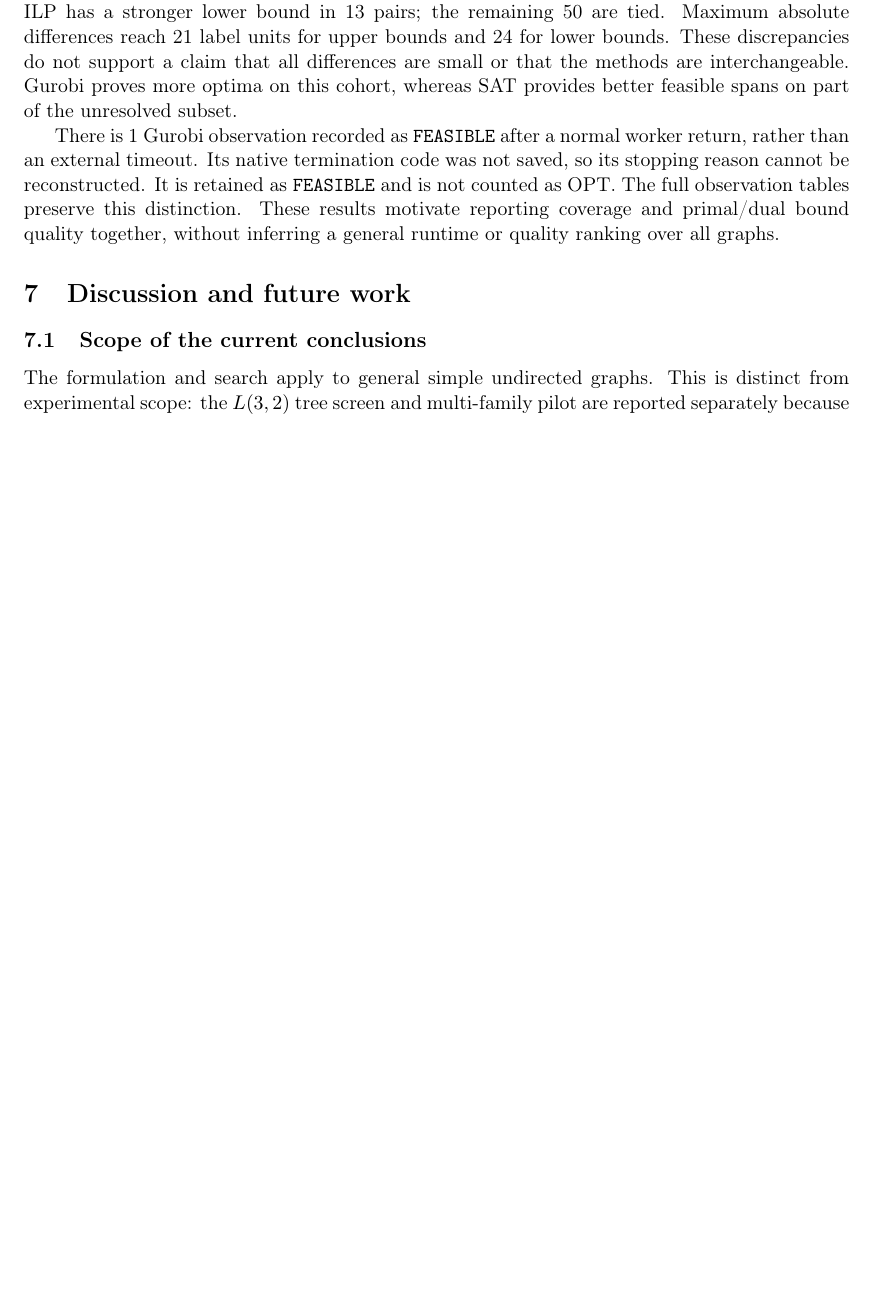
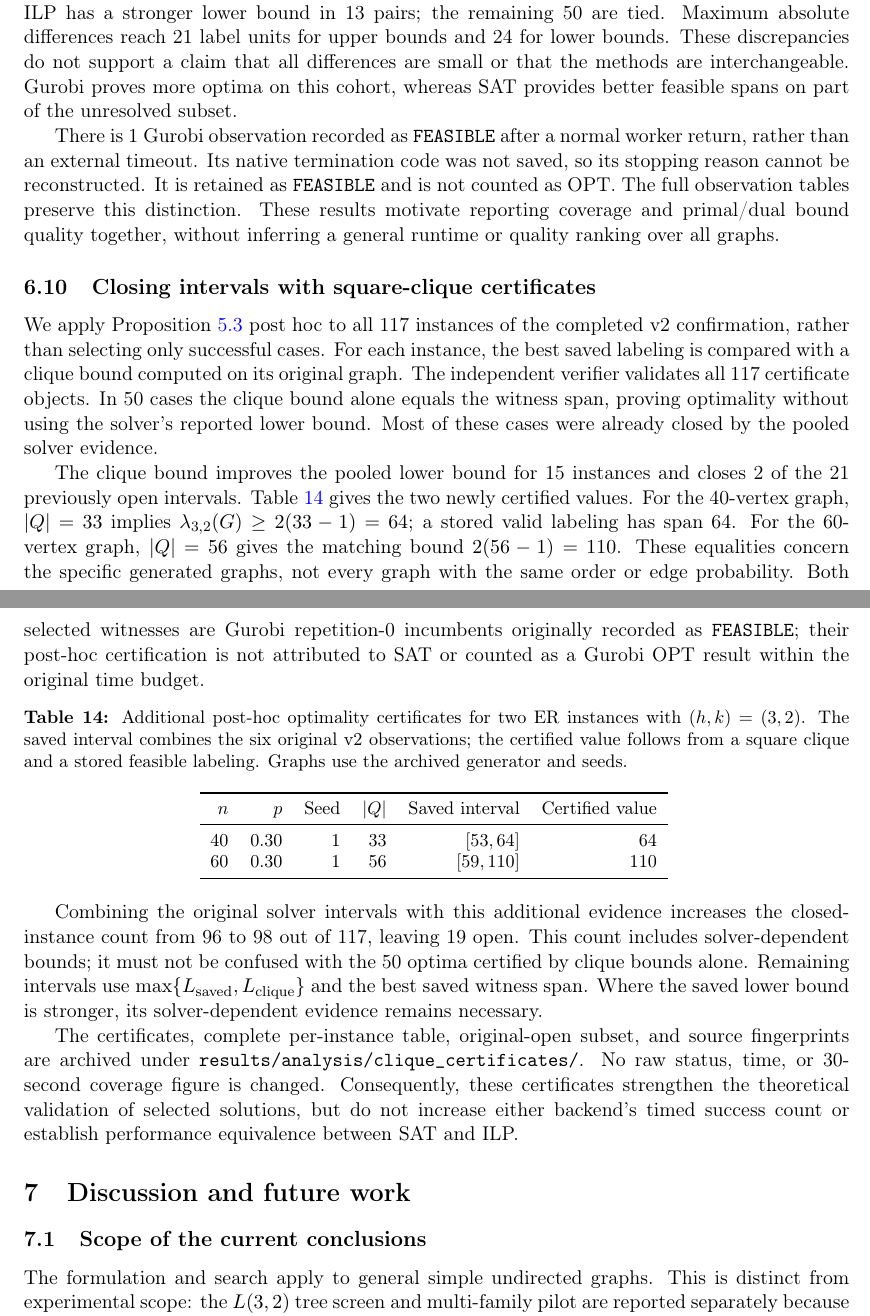
Before and after one commit to Vinh-Duy/NCKH_SAT_BASED, a LaTeX paper (main.tex, which reads paper/generated/clique_certificates.tex, paper/sections/clique_certificates.tex): part of page 19 of 28 before the commit and two parts of pages 19 and 20 of 29 after it, the two joined at a grey line, cut so that both start at the same text, the shorter picture padded with empty space. Compiled offline with pdfLaTeX.

Commit message:
Integrate certified manuscript results

```diff
--- a/main.tex
+++ b/main.tex
@@ -21,10 +21,11 @@
 \input{paper/generated/confirmation_gaps}
 \input{paper/generated/unresolved_bounds}
 \input{paper/generated/progress_confirmation}
+\input{paper/generated/clique_certificates}
 \title{SAT-Based Approach for\\$L(h,k)$-Labeling of General Graphs\\[0.5em]
 {\large Research manuscript: methods and experiments}}
 \author{}
-\date{October 7, 2026}
+\date{October 9, 2026}
 \begin{document}
 \maketitle
 \begin{abstract}
--- /dev/null
+++ b/paper/generated/clique_certificates.tex
@@ -0,0 +1,3 @@
+% Generated by scripts/analyze_clique_certificates.py --publish
+\input{results/analysis/clique_certificates/cc0e412739ccc8d2/counts.tex}
+\newcommand{\CliqueReportDir}{results/analysis/clique_certificates/cc0e412739ccc8d2}
--- /dev/null
+++ b/paper/sections/clique_certificates.tex
@@ -0,0 +1,52 @@
+\subsection{Closing intervals with square-clique certificates}
+\label{sec:clique-results}
+We apply Proposition~\ref{prop:square-clique} post hoc to all
+\CliqueInstances{} instances of the completed v2 confirmation, rather
+than selecting only successful cases. For each instance, the best saved
+labeling is compared with a clique bound computed on its original graph.
+The independent verifier validates all \CliqueInstances{} certificate
+objects. In \CliqueIndependentOptima{} cases the clique bound alone
+equals the witness span, proving optimality without using the solver's
+reported lower bound. Most of these cases were already closed by the
+pooled solver evidence.
+
+The clique bound improves the pooled lower bound for \CliqueImproved{}
+instances and closes \CliqueNewlyClosed{} of the \ProgressOpen{}
+previously open intervals. Table~\ref{tab:clique-closures} gives the two
+newly certified values. For the 40-vertex graph, $|Q|=33$ implies
+$\lambda_{3,2}(G)\geq2(33-1)=64$; a stored valid labeling has span 64.
+For the 60-vertex graph, $|Q|=56$ gives the matching bound
+$2(56-1)=110$. These equalities concern the specific generated graphs,
+not every graph with the same order or edge probability.
+Both selected witnesses are Gurobi repetition-0 incumbents originally
+recorded as \FEAS{}; their post-hoc certification is not attributed to SAT
+or counted as a Gurobi OPT result within the original time budget.
+
+\begin{table}[htbp]
+\centering\small
+\caption{Additional post-hoc optimality certificates for two ER instances
+with $(h,k)=(3,2)$. The saved interval combines the six original v2
+observations; the certified value follows from a square clique and a
+stored feasible labeling. Graphs use the archived generator and seeds.}
+\label{tab:clique-closures}
+\input{\CliqueReportDir/closures.tex}
+\end{table}
+
+Combining the original solver intervals with this additional evidence
+increases the closed-instance count from \CliqueOriginalClosed{} to
+\CliqueAugmentedClosed{} out of \CliqueInstances{}, leaving
+\CliqueRemainingOpen{} open. This count includes solver-dependent bounds;
+it must not be confused with the \CliqueIndependentOptima{} optima certified
+by clique bounds alone. Remaining intervals use
+$\max\{L_{\mathrm{saved}},L_{\mathrm{clique}}\}$ and the best saved witness
+span. Where the saved lower bound is stronger, its solver-dependent
+evidence remains necessary.
+
+The certificates, complete per-instance table, original-open subset,
+and source fingerprints are archived under
+\path{results/analysis/clique_certificates/}.
+No raw status, time, or 30-second coverage figure is changed. Consequently,
+these certificates strengthen the theoretical validation of selected
+solutions, but do not increase either backend's timed success count or
+establish performance equivalence between SAT and ILP.
+\FloatBarrier
```
Also changed, not shown: paper/sections/conclusion.tex (+7 -0 lines), paper/sections/discussion.tex (+4 -0 lines), Makefile, main.tex (5 more changed lines).
